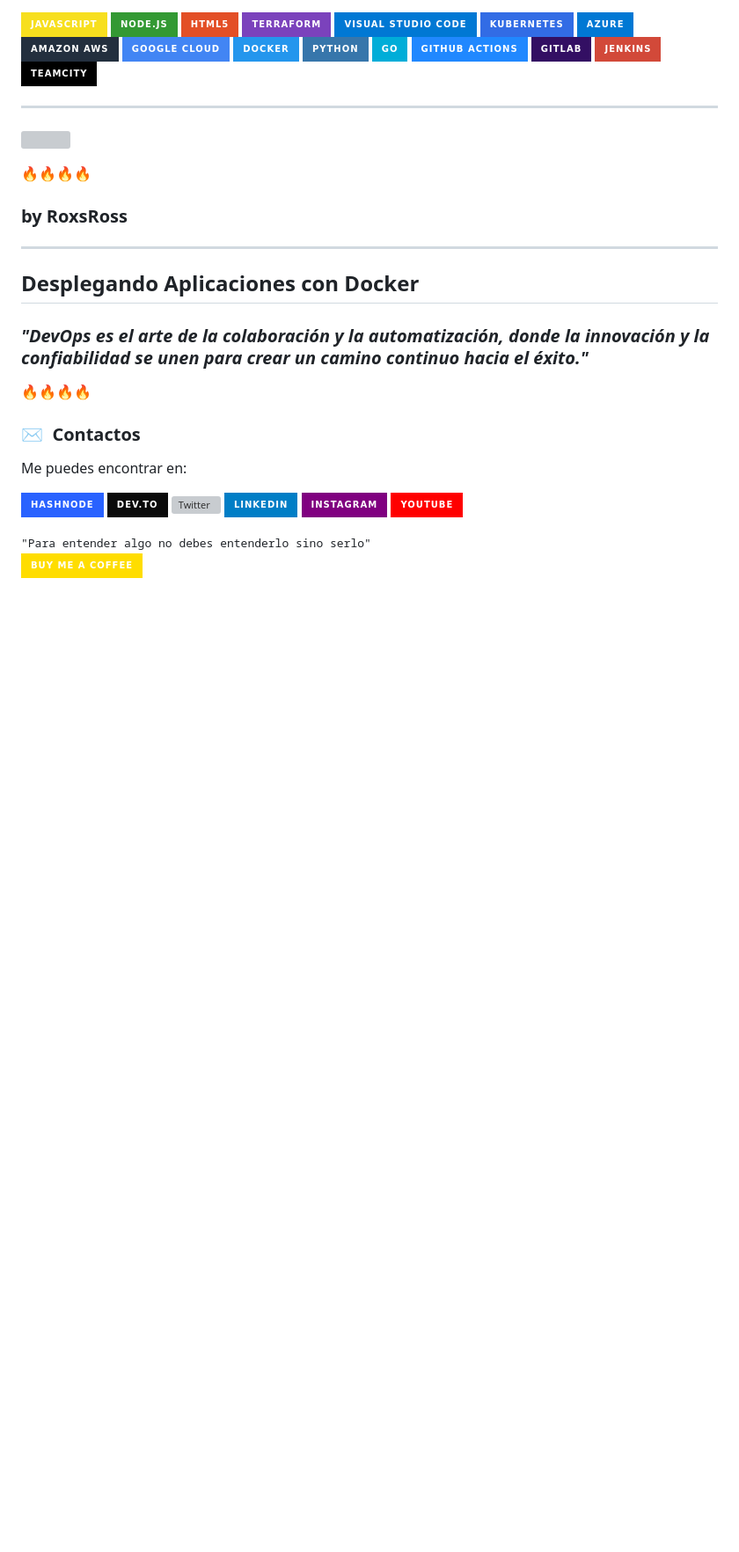
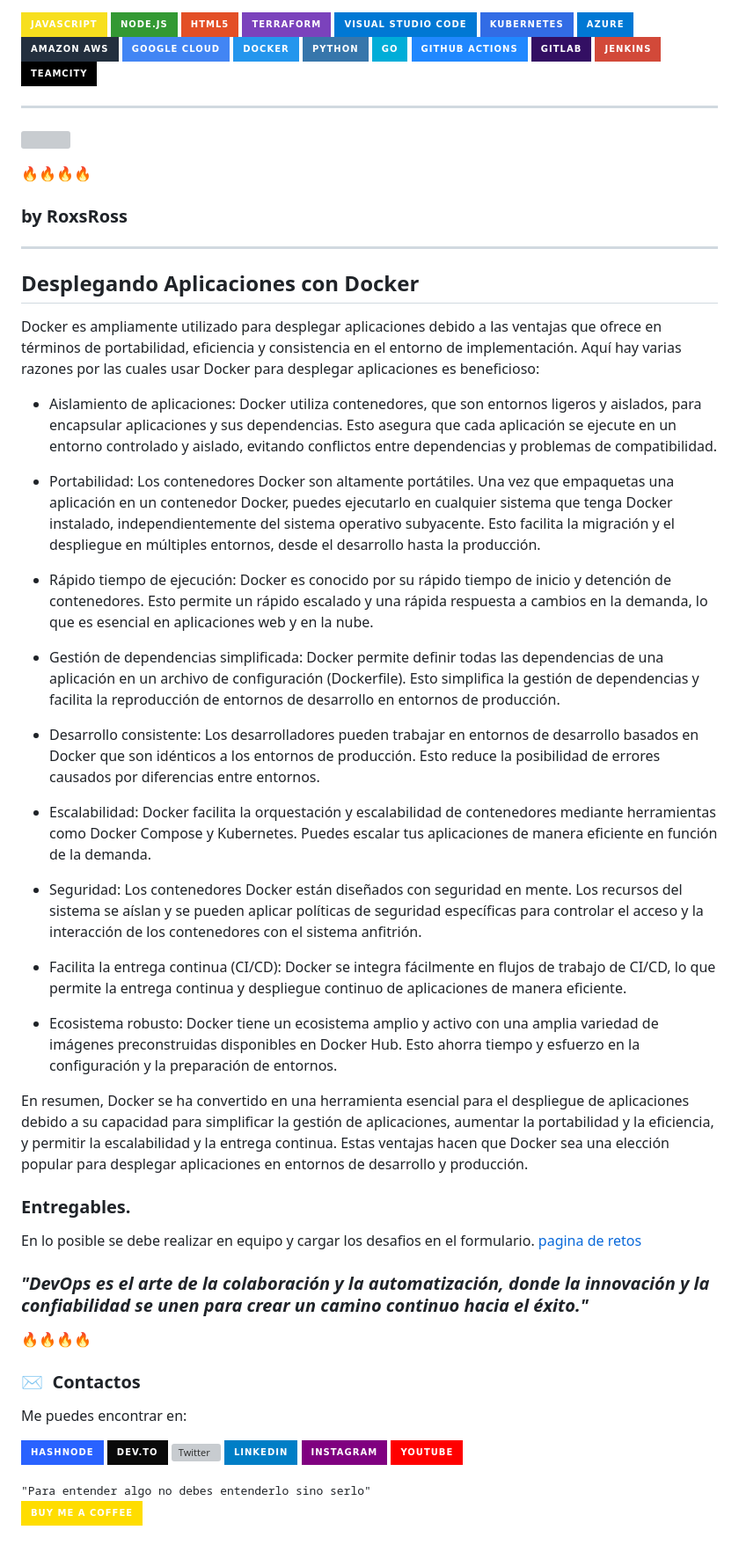
Before and after one commit to roxsross/bootcamp-devops-2023, a Markdown page: README.md, the part around the change. Shown at 88% size. GitHub-like rendering; badges without logos; blank space fills up the shorter version; grey boxes are pictures that could not be loaded.

```diff
--- a/README.md
+++ b/README.md
@@ -27,6 +27,32 @@
 
 ## Desplegando Aplicaciones con Docker
 
+Docker es ampliamente utilizado para desplegar aplicaciones debido a las ventajas que ofrece en términos de portabilidad, eficiencia y consistencia en el entorno de implementación. Aquí hay varias razones por las cuales usar Docker para desplegar aplicaciones es beneficioso:
+
+- Aislamiento de aplicaciones: Docker utiliza contenedores, que son entornos ligeros y aislados, para encapsular aplicaciones y sus dependencias. Esto asegura que cada aplicación se ejecute en un entorno controlado y aislado, evitando conflictos entre dependencias y problemas de compatibilidad.
+
+- Portabilidad: Los contenedores Docker son altamente portátiles. Una vez que empaquetas una aplicación en un contenedor Docker, puedes ejecutarlo en cualquier sistema que tenga Docker instalado, independientemente del sistema operativo subyacente. Esto facilita la migración y el despliegue en múltiples entornos, desde el desarrollo hasta la producción.
+
+- Rápido tiempo de ejecución: Docker es conocido por su rápido tiempo de inicio y detención de contenedores. Esto permite un rápido escalado y una rápida respuesta a cambios en la demanda, lo que es esencial en aplicaciones web y en la nube.
+
+- Gestión de dependencias simplificada: Docker permite definir todas las dependencias de una aplicación en un archivo de configuración (Dockerfile). Esto simplifica la gestión de dependencias y facilita la reproducción de entornos de desarrollo en entornos de producción.
+
+- Desarrollo consistente: Los desarrolladores pueden trabajar en entornos de desarrollo basados en Docker que son idénticos a los entornos de producción. Esto reduce la posibilidad de errores causados por diferencias entre entornos.
+
+- Escalabilidad: Docker facilita la orquestación y escalabilidad de contenedores mediante herramientas como Docker Compose y Kubernetes. Puedes escalar tus aplicaciones de manera eficiente en función de la demanda.
+
+- Seguridad: Los contenedores Docker están diseñados con seguridad en mente. Los recursos del sistema se aíslan y se pueden aplicar políticas de seguridad específicas para controlar el acceso y la interacción de los contenedores con el sistema anfitrión.
+
+- Facilita la entrega continua (CI/CD): Docker se integra fácilmente en flujos de trabajo de CI/CD, lo que permite la entrega continua y despliegue continuo de aplicaciones de manera eficiente.
+
+- Ecosistema robusto: Docker tiene un ecosistema amplio y activo con una amplia variedad de imágenes preconstruidas disponibles en Docker Hub. Esto ahorra tiempo y esfuerzo en la configuración y la preparación de entornos.
+
+En resumen, Docker se ha convertido en una herramienta esencial para el despliegue de aplicaciones debido a su capacidad para simplificar la gestión de aplicaciones, aumentar la portabilidad y la eficiencia, y permitir la escalabilidad y la entrega continua. Estas ventajas hacen que Docker sea una elección popular para desplegar aplicaciones en entornos de desarrollo y producción.
+
+
+### Entregables.
+
+En lo posible se debe realizar en equipo y cargar los desafios en el formulario. [pagina de retos](https://reto.295devops.com)
 
 ### _"DevOps es el arte de la colaboración y la automatización, donde la innovación y la confiabilidad se unen para crear un camino continuo hacia el éxito."_
 
```
